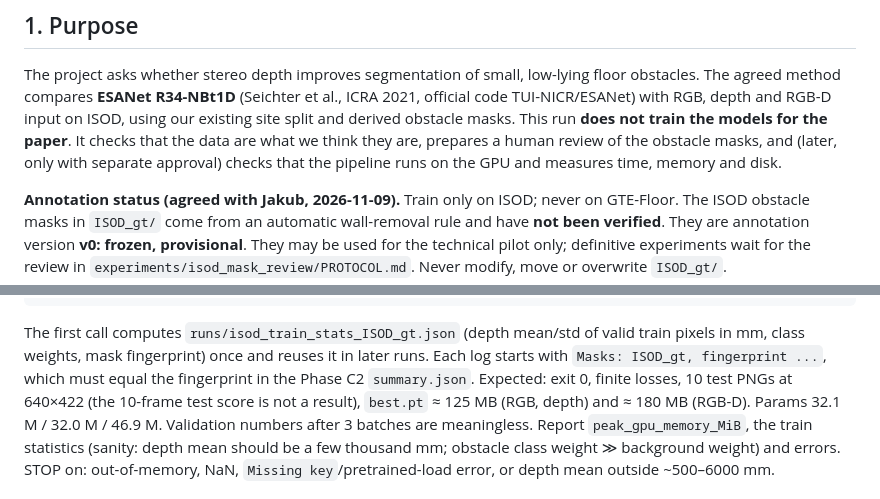
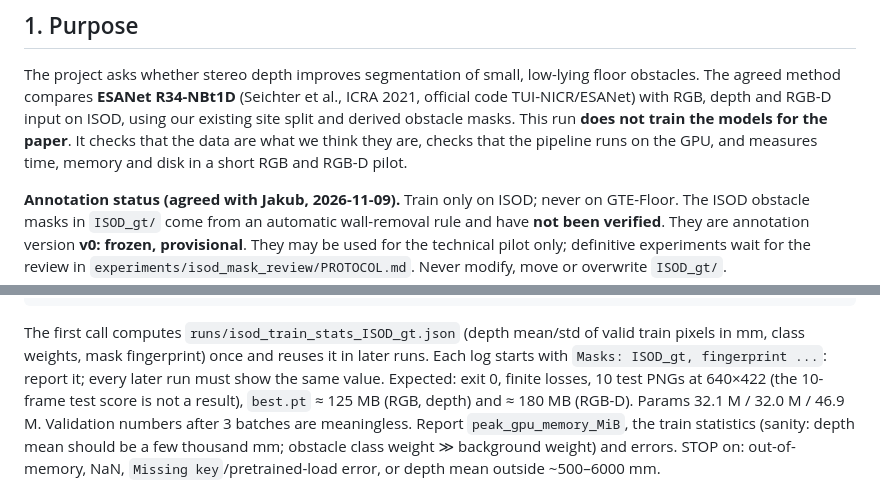
Before and after one commit to KubaDusza/itr-low-lying-obstacles, a Markdown page: experiments/esanet_pilot/REMOTE_RUN.md, 2 parts joined by grey strips. GitHub-like rendering.

Commit message:
Handoff: remove two leftovers of the earlier approval gate
Co-Authored-By: Claude Opus 5.5 <noreply@anthropic.com>
Claude-Session: https://claude.ai/code/session_014EJbhChVBSij7o6aqb2U46

````diff
--- a/experiments/esanet_pilot/REMOTE_RUN.md
+++ b/experiments/esanet_pilot/REMOTE_RUN.md
@@ -9,8 +9,8 @@ The project asks whether stereo depth improves segmentation of small, low-lying
 The agreed method compares **ESANet R34-NBt1D** (Seichter et al., ICRA 2021, official code
 TUI-NICR/ESANet) with RGB, depth and RGB-D input on ISOD, using our existing site split and
 derived obstacle masks. This run **does not train the models for the paper**. It checks that the
-data are what we think they are, prepares a human review of the obstacle masks, and (later, only
-with separate approval) checks that the pipeline runs on the GPU and measures time, memory and disk.
+data are what we think they are, checks that the pipeline runs on the GPU, and measures time,
+memory and disk in a short RGB and RGB-D pilot.
 
 **Annotation status (agreed with Jakub, 2026-11-09).** Train only on ISOD; never on GTE-Floor.
 The ISOD obstacle masks in `ISOD_gt/` come from an automatic wall-removal rule and have **not
@@ -156,7 +156,7 @@ done
 ```
 The first call computes `runs/isod_train_stats_ISOD_gt.json` (depth mean/std of valid train
 pixels in mm, class weights, mask fingerprint) once and reuses it in later runs. Each log starts with
-`Masks: ISOD_gt, fingerprint ...`, which must equal the fingerprint in the Phase C2 `summary.json`. Expected: exit 0, finite losses, 10 test PNGs at
+`Masks: ISOD_gt, fingerprint ...`: report it; every later run must show the same value. Expected: exit 0, finite losses, 10 test PNGs at
 640×422 (the 10-frame test score is not a result), `best.pt` ≈ 125 MB (RGB, depth) and ≈ 180 MB (RGB-D). Params 32.1 M / 32.0 M / 46.9 M.
 Validation numbers after 3 batches are meaningless. Report `peak_gpu_memory_MiB`, the train statistics
 (sanity: depth mean should be a few thousand mm; obstacle class weight ≫ background weight) and errors.
````
